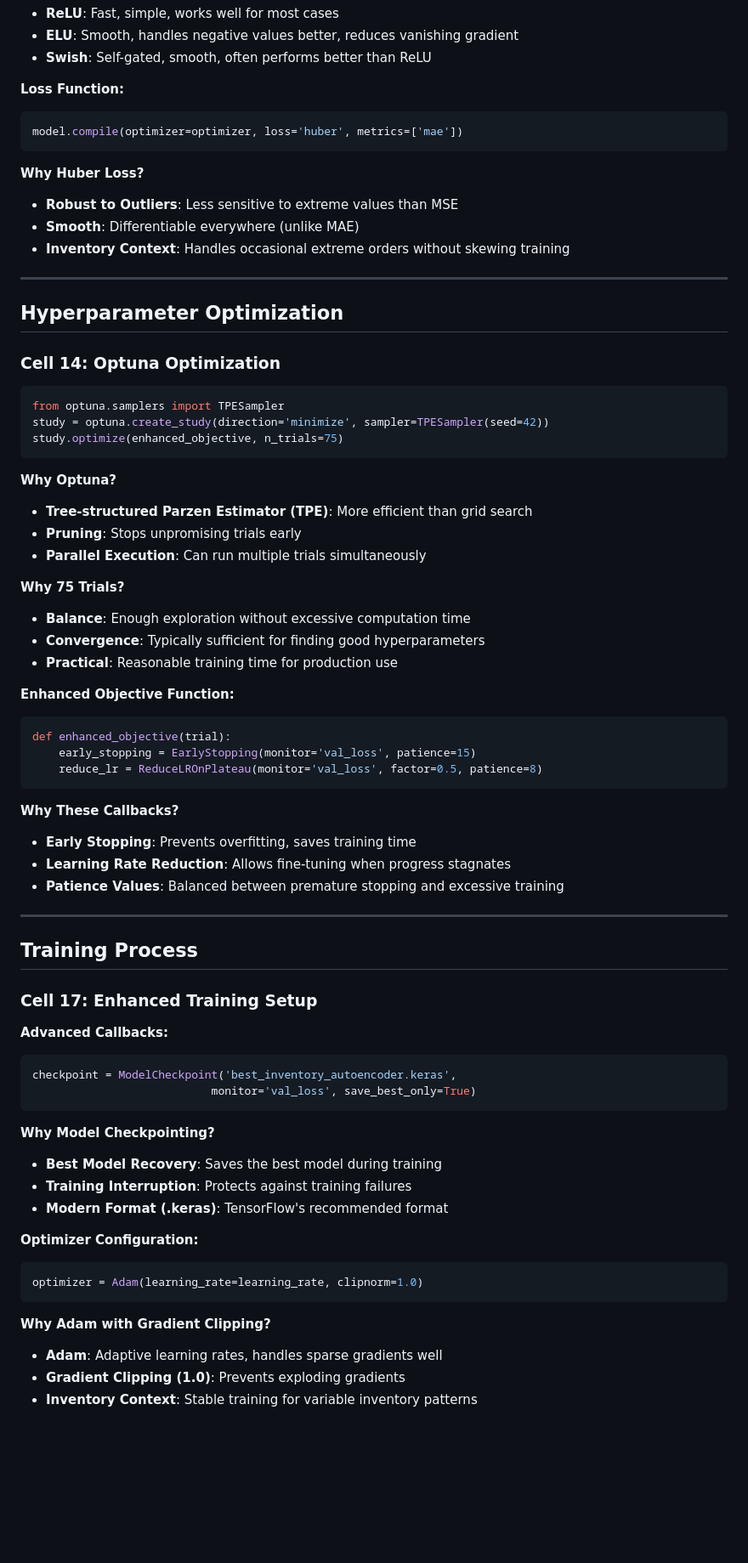
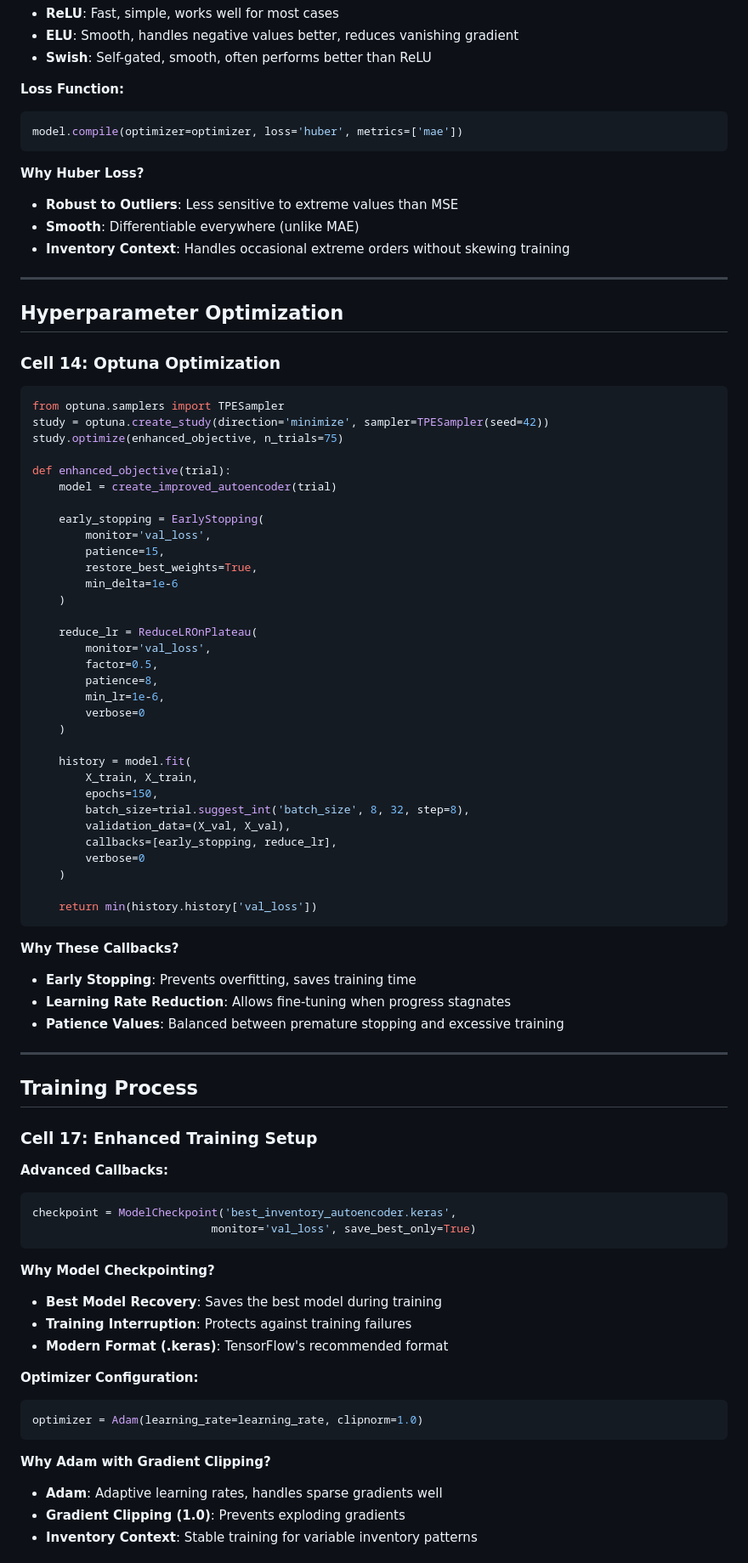
Before and after one commit to omisdami/food_demand_prediction, a Markdown page: Autoencoder/Autoencoder_Documentation.md, the part around one of its changes. Shown at 85% size. Drawn GitHub-style; blank space fills up the shorter version.

````diff
--- a/Autoencoder/Autoencoder_Documentation.md
+++ b/Autoencoder/Autoencoder_Documentation.md
@@ -153,11 +215,13 @@ activation = trial.suggest_categorical('activation', ['relu', 'elu', 'swish'])
 - **Swish**: Self-gated, smooth, often performs better than ReLU
 
 **Loss Function:**
+
 ```python
 model.compile(optimizer=optimizer, loss='huber', metrics=['mae'])
 ```
 
 **Why Huber Loss?**
+
 - **Robust to Outliers**: Less sensitive to extreme values than MSE
 - **Smooth**: Differentiable everywhere (unlike MAE)
 - **Inventory Context**: Handles occasional extreme orders without skewing training
@@ -172,26 +236,39 @@ model.compile(optimizer=optimizer, loss='huber', metrics=['mae'])
 from optuna.samplers import TPESampler
 study = optuna.create_study(direction='minimize', sampler=TPESampler(seed=42))
 study.optimize(enhanced_objective, n_trials=75)
-```
 
-**Why Optuna?**
-- **Tree-structured Parzen Estimator (TPE)**: More efficient than grid search
-- **Pruning**: Stops unpromising trials early
-- **Parallel Execution**: Can run multiple trials simultaneously
+def enhanced_objective(trial):
+    model = create_improved_autoencoder(trial)
 
-**Why 75 Trials?**
-- **Balance**: Enough exploration without excessive computation time
-- **Convergence**: Typically sufficient for finding good hyperparameters
-- **Practical**: Reasonable training time for production use
+    early_stopping = EarlyStopping(
+        monitor='val_loss',
+        patience=15,
+        restore_best_weights=True,
+        min_delta=1e-6
+    )
 
-**Enhanced Objective Function:**
-```python
-def enhanced_objective(trial):
-    early_stopping = EarlyStopping(monitor='val_loss', patience=15)
-    reduce_lr = ReduceLROnPlateau(monitor='val_loss', factor=0.5, patience=8)
+    reduce_lr = ReduceLROnPlateau(
+        monitor='val_loss',
+        factor=0.5,
+        patience=8,
+        min_lr=1e-6,
+        verbose=0
+    )
+
+    history = model.fit(
+        X_train, X_train,
+        epochs=150,
+        batch_size=trial.suggest_int('batch_size', 8, 32, step=8),
+        validation_data=(X_val, X_val),
+        callbacks=[early_stopping, reduce_lr],
+        verbose=0
+    )
+
+    return min(history.history['val_loss'])
 ```
 
 **Why These Callbacks?**
+
 - **Early Stopping**: Prevents overfitting, saves training time
 - **Learning Rate Reduction**: Allows fine-tuning when progress stagnates
 - **Patience Values**: Balanced between premature stopping and excessive training
@@ -203,22 +280,26 @@ def enhanced_objective(trial):
 ### Cell 17: Enhanced Training Setup
 
 **Advanced Callbacks:**
+
 ```python
 checkpoint = ModelCheckpoint('best_inventory_autoencoder.keras',
                            monitor='val_loss', save_best_only=True)
 ```
 
 **Why Model Checkpointing?**
+
 - **Best Model Recovery**: Saves the best model during training
 - **Training Interruption**: Protects against training failures
 - **Modern Format (.keras)**: TensorFlow's recommended format
 
 **Optimizer Configuration:**
+
 ```python
 optimizer = Adam(learning_rate=learning_rate, clipnorm=1.0)
 ```
 
 **Why Adam with Gradient Clipping?**
+
 - **Adam**: Adaptive learning rates, handles sparse gradients well
 - **Gradient Clipping (1.0)**: Prevents exploding gradients
 - **Inventory Context**: Stable training for variable inventory patterns
````
Also changed, not shown: other parts of Autoencoder/Autoencoder_Documentation.md (+85 -1 lines).
